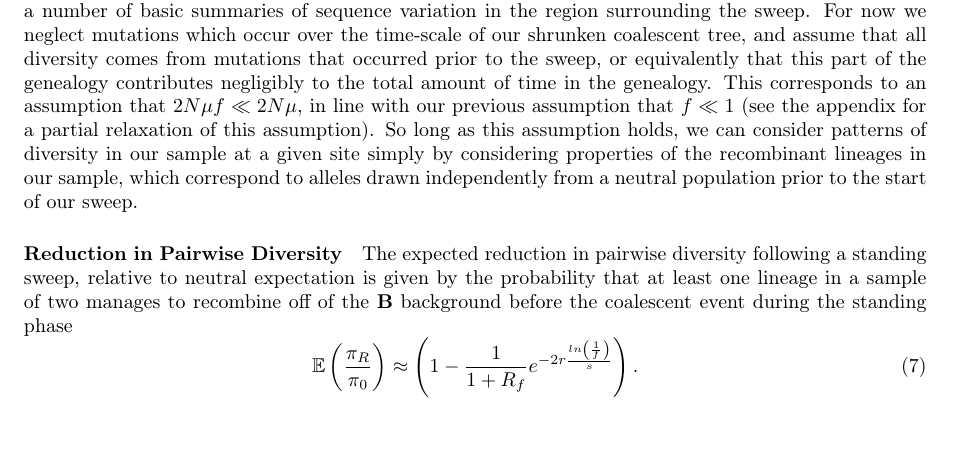
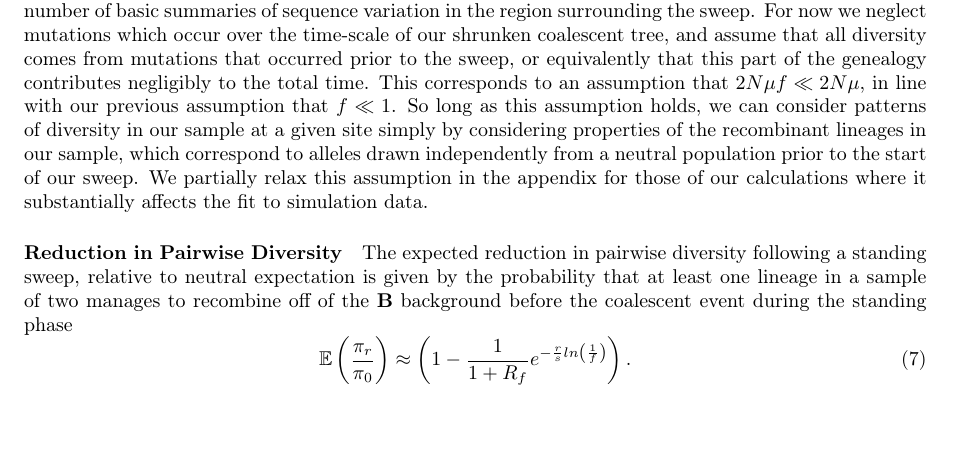
Before and after one commit to jjberg2/linked-selection, a LaTeX paper (Paper/tex/SweepsFromStandingVarPaper.tex): part of page 5 of 20, cut so that both start at the same text, the shorter picture padded with empty space. Compiled offline with pdfLaTeX.

Commit message:
forgot to commit last time

```diff
--- a/Paper/tex/SweepsFromStandingVarPaper.tex
+++ b/Paper/tex/SweepsFromStandingVarPaper.tex
@@ -160,7 +160,7 @@ Note that this does not depend on $R_f$, which gives the classic result that the
 
 
 \subsubsection*{Patterns of neutral diversity surrounding standing sweeps}
-This approximate model of the coalescent for a sweep from standing variation allows us to calculate a number of basic summaries of sequence variation in the region surrounding the sweep. For now we neglect mutations which occur over the time-scale of our shrunken coalescent tree, and assume that all diversity comes from mutations that occurred prior to the sweep, or equivalently that this part of the genealogy contributes negligibly to the total amount of time in the genealogy. This corresponds to an assumption that $2N \mu f \ll 2N\mu$, in line with our previous assumption that $f \ll 1$ (see the appendix for a partial relaxation of this assumption). So long as this assumption holds, we can consider patterns of diversity in our sample at a given site simply by considering properties of the recombinant lineages in our sample, which correspond to alleles drawn independently from a neutral population prior to the start of our sweep.
+This approximate model of the coalescent for a sweep from standing variation allows us to calculate a number of basic summaries of sequence variation in the region surrounding the sweep. For now we neglect mutations which occur over the time-scale of our shrunken coalescent tree, and assume that all diversity comes from mutations that occurred prior to the sweep, or equivalently that this part of the genealogy contributes negligibly to the total time. This corresponds to an assumption that $2N \mu f \ll 2N\mu$, in line with our previous assumption that $f \ll 1$. So long as this assumption holds, we can consider patterns of diversity in our sample at a given site simply by considering properties of the recombinant lineages in our sample, which correspond to alleles drawn independently from a neutral population prior to the start of our sweep. We partially relax this assumption in the appendix for those of our calculations where it substantially affects the fit to simulation data.
 
 \begin{figure}
 	\includegraphics[width = \textwidth]{../Paper_Figures/pi_and_S_density.pdf} \label{pi_plot}
@@ -171,9 +171,9 @@ This approximate model of the coalescent for a sweep from standing variation all
 
 The expected reduction in pairwise diversity following a standing sweep, relative to neutral expectation is given by the probability that at least one lineage in a sample of two manages to recombine off of the \textbf{B} background before the coalescent event during the standing phase
 \begin{equation}
-	\mathbb{E}\left(\frac{\pi_R}{\pi_0}\right) \approx \left(1-\frac{1}{1 + R_f} e^{-2r\frac{ln\left(\frac{1}{f}\right)}{s}}  \right). \label{pi_reduc}
+	\mathbb{E}\left(\frac{\pi_r}{\pi_0}\right) \approx \left(1-\frac{1}{1 + R_f} e^{-\frac{r}{s}ln\left(\frac{1}{f}\right)}  \right). \label{pi_reduc}
 \end{equation}
-Given the exponential form of $P_{NR}$, and the fact that $\frac{1}{1+R_f}$ can be approximated as $e^{-R_f}$ for small values of $R_f$, we can further approximate \eqref{pi_reduc} as $1- e^{-r\bigl(\frac{log\left(\frac{1}{f}\right)}{s} + 4Nf(1-f)\bigr)}$. Recalling that the reduction in diversity for a classic hard sweep with strong selection can be approximated as $1- e^{-r\bigl(\frac{log\left(2N_e \hat{s}\right)}{\hat{s}}\bigr)}$ \citep{Durrett:2004fl,Pennings2006}, it is tempting to suppose that there may exist a choice of $\hat{s}$, an ``effective'' selection coefficient, for which the classic hard sweep model produces a reduction in diversity over the same scale as the standing sweep model. While it is simple to set the the terms in the exponentials equal to one another and solve for the appropriate value of $\hat{s}$, it turns out that for all choices of $N_e$, $s$, and $f$ for which our model applies, $\hat{s} \approx \frac{1}{2N_e}$. In other words, the reduction in diversity caused by a sweep from standing variation cannot be caused by a hard sweep in which standard strong selection approximations apply. No doubt there is a choice of selection coefficient under which a weakly selected allele will produce a similar reduction in diversity, but there are no adequate approximations available under this model, and we do not pursue the necessary simulation studies here.
+Given the exponential form of $P_{NR}$, and the fact that $\frac{1}{1+R_f}$ can be approximated as $e^{-R_f}$ for small values of $R_f$, we can further approximate \eqref{pi_reduc} as $1- e^{-r\bigl(\frac{ln\left(\frac{1}{f}\right)}{s} + 4Nf(1-f)\bigr)}$. Recalling that the reduction in diversity for a classic hard sweep with strong selection can be approximated as $1- e^{-r\bigl(\frac{log\left(2N_e \hat{s}\right)}{\hat{s}}\bigr)}$ \citep{Durrett:2004fl,Pennings2006}, it is tempting to suppose that there may exist a choice of $\hat{s}$, an ``effective'' selection coefficient, for which the classic hard sweep model produces a reduction in diversity over the same scale as the standing sweep model. While it is simple to set the the terms in the exponentials equal to one another and solve for the appropriate value of $\hat{s}$, it turns out that for all choices of $N_e$, $s$, and $f$ for which our model applies, $\hat{s} \approx \frac{1}{2N_e}$. In other words, the reduction in diversity caused by a sweep from standing variation cannot be caused by a hard sweep in which standard strong selection approximations apply. No doubt there is a choice of selection coefficient under which a weakly selected allele will produce a similar reduction in diversity, but there are no adequate approximations available under this model, and we do not pursue the necessary simulation studies here.
 
 \paragraph{Number of Segregating Sites}
 We can also use our approximation to calculate the total time in the genealogy at a given distance from the selected site, which allows us to calculate the expected number of segregating sites. Conditional on $m$ independent lineages escaping the sweep, the expected total time in the genealogy is $2N \sum_{j=1}^{m-1} 1/j$, the standard result for a neutral coalescent with $m$ lineages \citep{Watterson:1975ur}. For a moment conditioning on no recombination during the sweep phase, the probability that $k$ independent lineages escape during the standing phase, given that there are at least 2 (otherwise all coalescence occurs on the $\textbf{B}$ background and $T_{TOT} \approx 0$) is
```
Also changed, not shown: Paper/tex/SweepsFromStandingVarPaper.tex (2 more changed lines).
